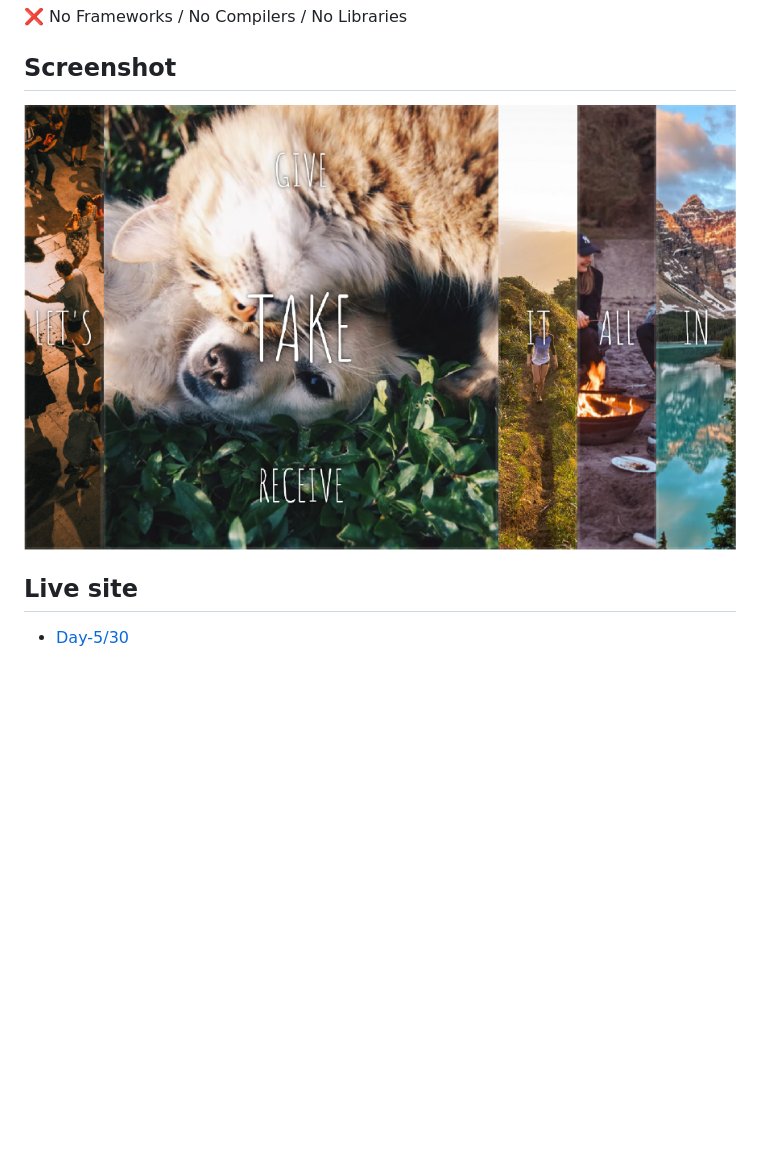
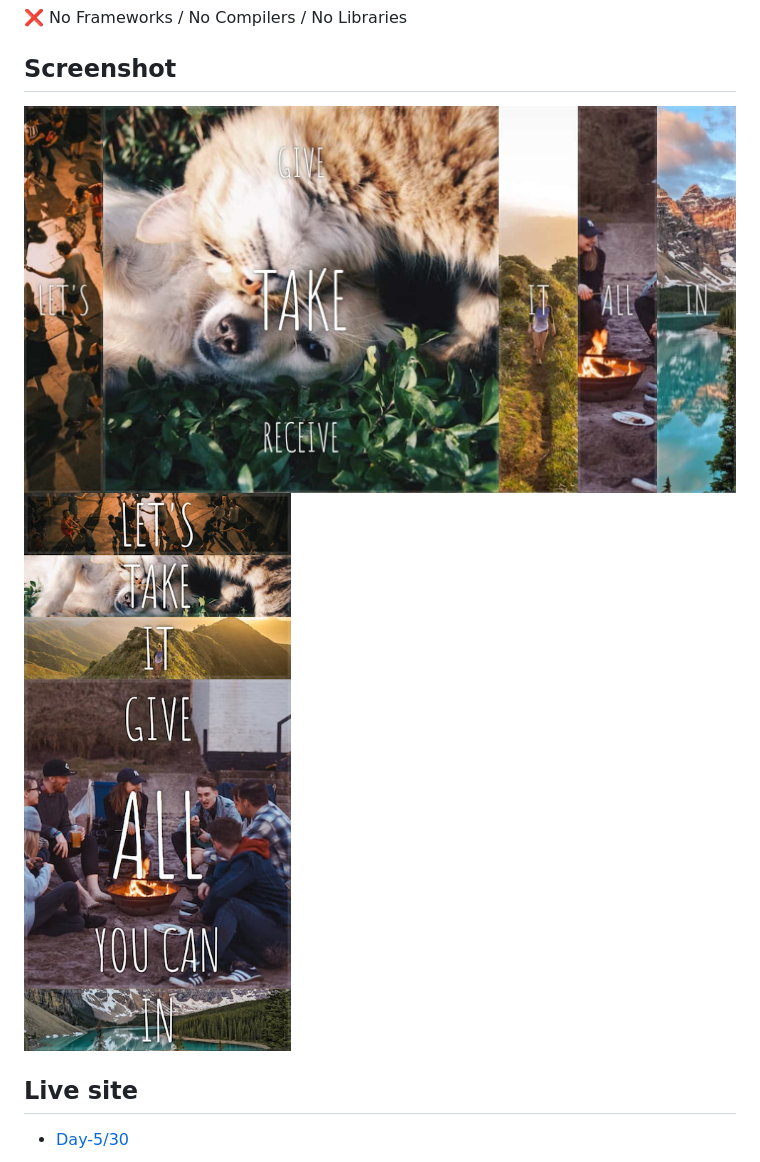
Before and after one commit to melissavi08/javascript-30, a Markdown page: day-5/Readme.md, the part around the change. Drawn GitHub-style; pictures changed too: day-5/img/screenshot05-01.jpg (added), day-5/img/screenshot05.jpg (added), day-5/img/screenshot05.png (deleted); blank space fills up the shorter version.

```diff
--- a/day-5/Readme.md
+++ b/day-5/Readme.md
@@ -10,7 +10,7 @@ Hello!!!:wave:
 
 ## Screenshot
 
-<img src="./img/screenshot05.png" alt="screenshot05" style="width:50%;"/>
+<img src="./img/screenshot05.jpg" alt="screenshot05" style="width:60%;"/> <img src="./img/screenshot05-01.jpg" alt="screenshot05-01" style="width:20%;"/>
 
 ## Live site
 
```
Also changed, not shown: 3 other files.
